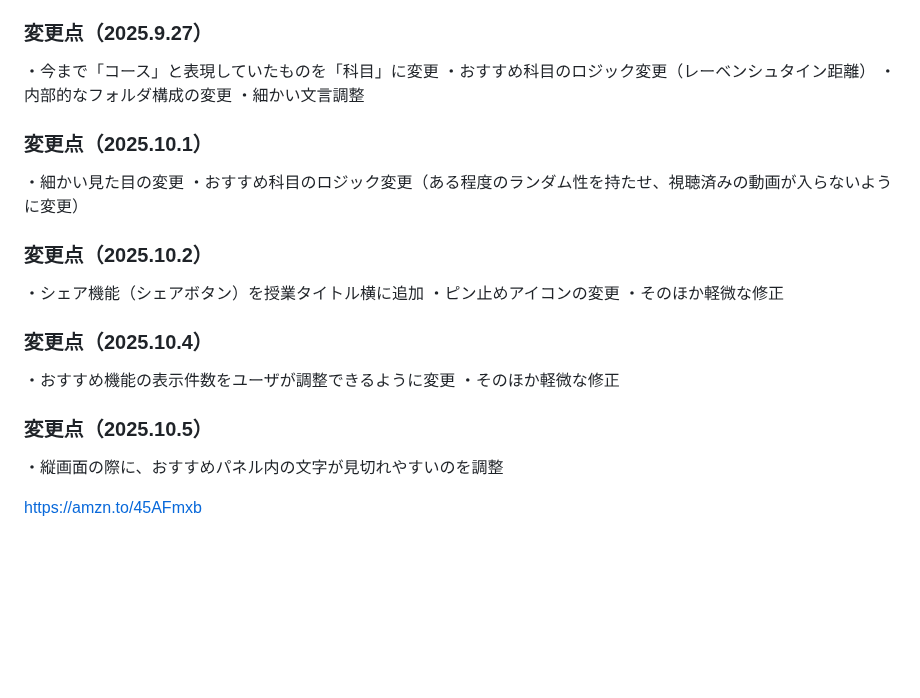
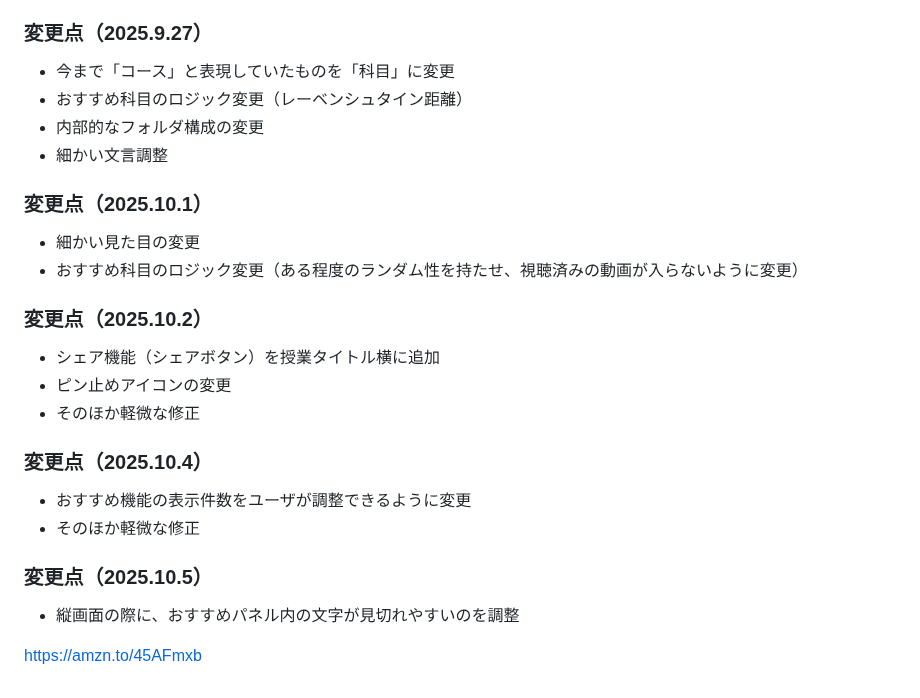
Before and after one commit to shin1007/ouj_browser, a Markdown page: README.md, the part around one of its changes. Rendered like a GitHub page; blank space fills up the shorter version.

```diff
--- a/README.md
+++ b/README.md
@@ -136,24 +135,24 @@ https://chromewebstore.google.com/detail/%E6%94%BE%E9%80%81%E5%A4%A7%E5%AD%A6%E6
 
 ### 変更点（2025.9.27）
-・今まで「コース」と表現していたものを「科目」に変更
-・おすすめ科目のロジック変更（レーベンシュタイン距離）
-・内部的なフォルダ構成の変更
-・細かい文言調整
+- 今まで「コース」と表現していたものを「科目」に変更
+- おすすめ科目のロジック変更（レーベンシュタイン距離）
+- 内部的なフォルダ構成の変更
+- 細かい文言調整
 
 ### 変更点（2025.10.1）
-・細かい見た目の変更
-・おすすめ科目のロジック変更（ある程度のランダム性を持たせ、視聴済みの動画が入らないように変更）
+- 細かい見た目の変更
+- おすすめ科目のロジック変更（ある程度のランダム性を持たせ、視聴済みの動画が入らないように変更）
 
 ### 変更点（2025.10.2）
-・シェア機能（シェアボタン）を授業タイトル横に追加
-・ピン止めアイコンの変更
-・そのほか軽微な修正
+- シェア機能（シェアボタン）を授業タイトル横に追加
+- ピン止めアイコンの変更
+- そのほか軽微な修正
 
 ### 変更点（2025.10.4）
-・おすすめ機能の表示件数をユーザが調整できるように変更
-・そのほか軽微な修正
+- おすすめ機能の表示件数をユーザが調整できるように変更
+- そのほか軽微な修正
 
 ### 変更点（2025.10.5）
-・縦画面の際に、おすすめパネル内の文字が見切れやすいのを調整
+- 縦画面の際に、おすすめパネル内の文字が見切れやすいのを調整
 
 https://amzn.to/45AFmxb
```
Also changed, not shown: other parts of README.md (+75 -76 lines).
